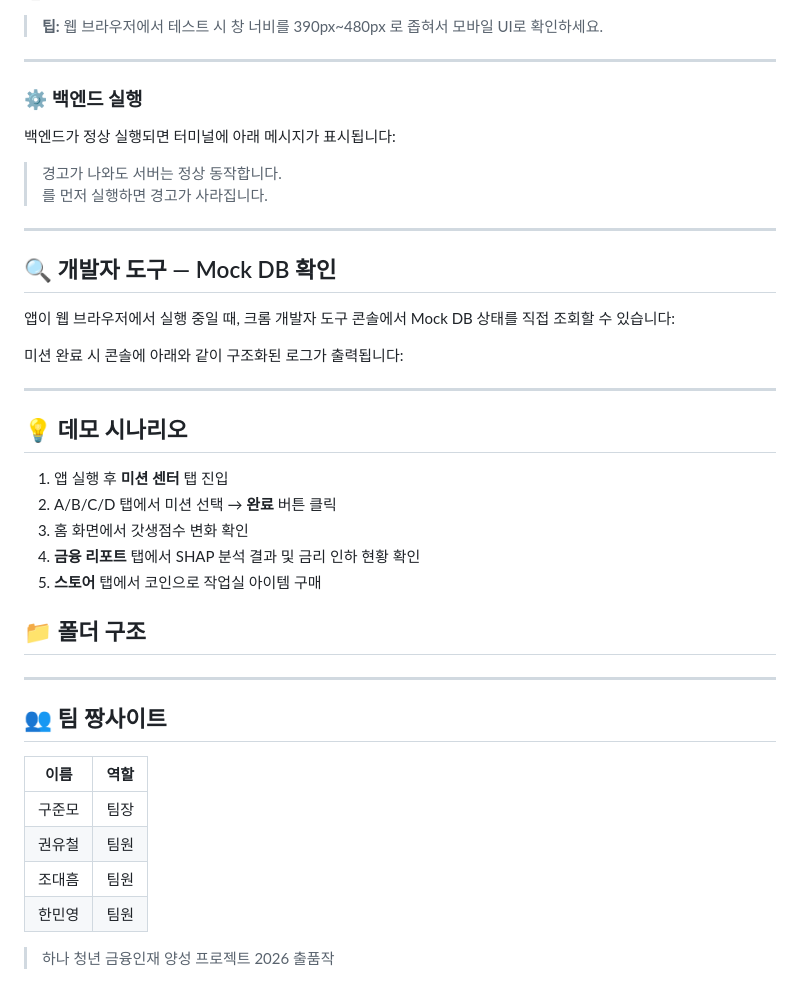
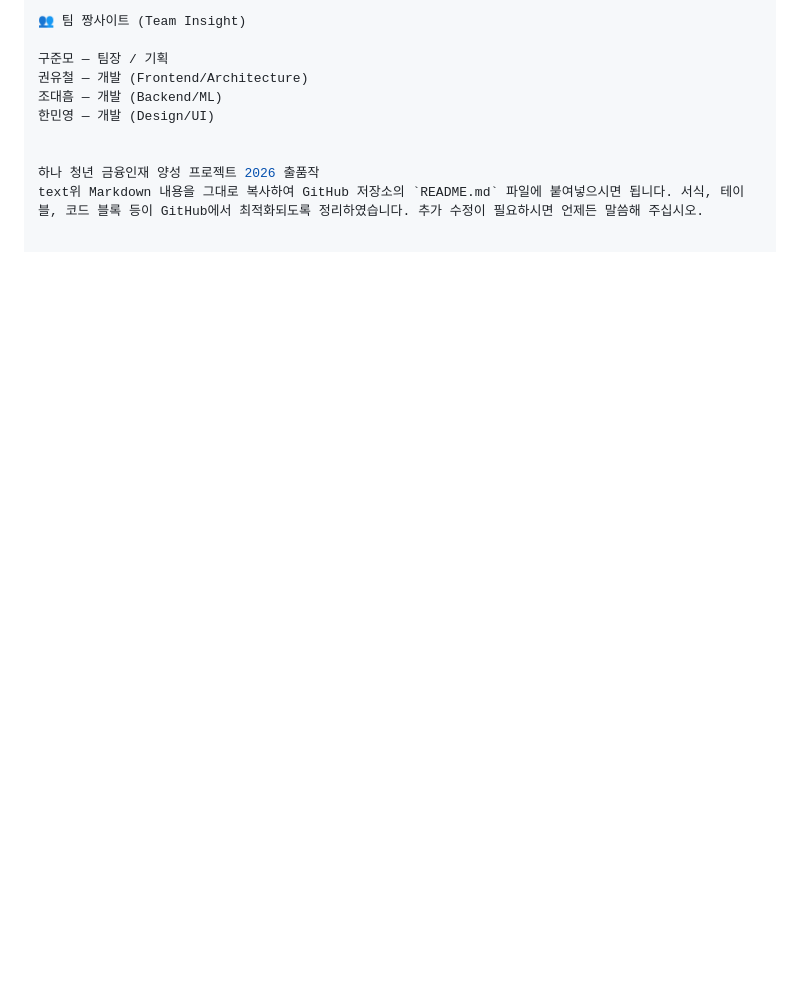
Before and after one commit to Geek-Sogang/godscore-demo, a Markdown page: README.md, the part around one of its changes. GitHub-like rendering; blank space fills up the shorter version.

```diff
--- a/README.md
+++ b/README.md
@@ -60,55 +91,12 @@
 
 
+👥 팀 짱사이트 (Team Insight)
 
-> **팁:** 웹 브라우저에서 테스트 시 창 너비를 390px~480px 로 좁혀서 모바일 UI로 확인하세요.
-
----
-
-### ⚙️ 백엔드 실행
+구준모 — 팀장 / 기획
+권유철 — 개발 (Frontend/Architecture)
+조대흠 — 개발 (Backend/ML)
+한민영 — 개발 (Design/UI)
 
 
-
-백엔드가 정상 실행되면 터미널에 아래 메시지가 표시됩니다:
-
-
->  경고가 나와도 서버는 정상 동작합니다.
-> 를 먼저 실행하면 경고가 사라집니다.
-
----
-
-## 🔍 개발자 도구 — Mock DB 확인
-
-앱이 웹 브라우저에서 실행 중일 때, 크롬 개발자 도구 콘솔에서 Mock DB 상태를 직접 조회할 수 있습니다:
-
-
-
-미션 완료 시 콘솔에 아래와 같이 구조화된 로그가 출력됩니다:
-
-
----
-
-## 💡 데모 시나리오
-
-1. 앱 실행 후 **미션 센터** 탭 진입
-2. A/B/C/D 탭에서 미션 선택 → **완료** 버튼 클릭
-3. 홈 화면에서 갓생점수 변화 확인
-4. **금융 리포트** 탭에서 SHAP 분석 결과 및 금리 인하 현황 확인
-5. **스토어** 탭에서 코인으로 작업실 아이템 구매
-
-
-## 📁 폴더 구조
-
-
-
----
-
-## 👥 팀 짱사이트
-
-| 이름 | 역할 |
-|------|------|
-| 구준모 | 팀장 |
-| 권유철 | 팀원 |
-| 조대흠 | 팀원 |
-| 한민영 | 팀원 |
-
-> 하나 청년 금융인재 양성 프로젝트 2026 출품작
+하나 청년 금융인재 양성 프로젝트 2026 출품작
+text위 Markdown 내용을 그대로 복사하여 GitHub 저장소의 `README.md` 파일에 붙여넣으시면 됩니다. 서식, 테이블, 코드 블록 등이 GitHub에서 최적화되도록 정리하였습니다. 추가 수정이 필요하시면 언제든 말씀해 주십시오.
```
Also changed, not shown: other parts of README.md (+60 -29 lines).
